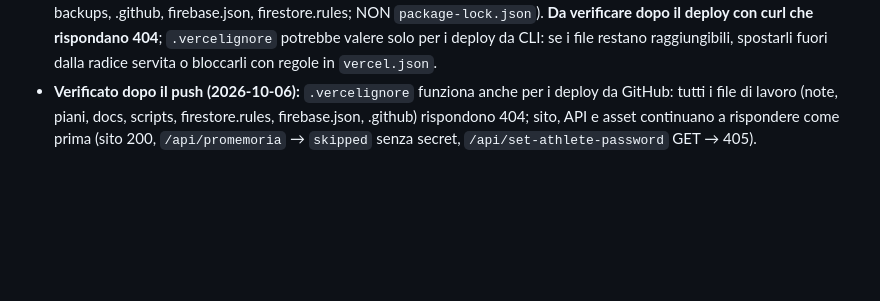
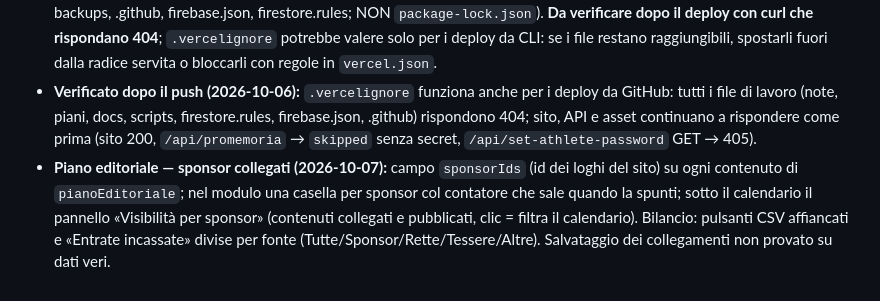
Before and after one commit to lome10/victor-volley-website, a Markdown page: session_notes.md, the part around the change. Drawn GitHub-style; blank space fills up the shorter version.

Commit message:
note: sponsor nel piano editoriale

```diff
--- a/session_notes.md
+++ b/session_notes.md
@@ -230,3 +230,4 @@ Modello Excel del dirigente analizzato; scelte dell'utente: importo libero (una
 - **Guida per le famiglie:** sorgente `docs/guida-famiglie.html` (1 pagina A4; si rigenera con Chrome: `chrome --headless=new --no-pdf-header-footer --print-to-pdf=... docs/guida-famiglie.html`), PDF in `Downloads/Guida famiglie Victor Volley.pdf`, testo del messaggio per le credenziali in `Downloads/Messaggio credenziali famiglie.txt`. Non cita i promemoria email (non ancora attivi) né le notifiche push. La frase «la società non te la chiederà mai per messaggio o per telefono» è un impegno da confermare con la società.
 - **SCOPERTA: i file di lavoro erano PUBBLICI sul sito** (verificato con curl: `/session_notes.md`, `/docs/SMOKE_TEST_ADMIN.md`, `/firestore.rules`, `/PIANO_SITO_VICTOR_VOLLEY.md`, `/scripts/check-site.js` rispondevano 200). Nessuna chiave dentro (le chiavi Firebase web sono pubbliche per progetto), ma esponevano organizzazione interna, punti aperti e l'email personale dell'utente. Aggiunto `.vercelignore` (note, piani, docs, scripts, backups, .github, firebase.json, firestore.rules; NON `package-lock.json`). **Da verificare dopo il deploy con curl che rispondano 404**; `.vercelignore` potrebbe valere solo per i deploy da CLI: se i file restano raggiungibili, spostarli fuori dalla radice servita o bloccarli con regole in `vercel.json`.
 - **Verificato dopo il push (2026-10-06):** `.vercelignore` funziona anche per i deploy da GitHub: tutti i file di lavoro (note, piani, docs, scripts, firestore.rules, firebase.json, .github) rispondono 404; sito, API e asset continuano a rispondere come prima (sito 200, `/api/promemoria` → `skipped` senza secret, `/api/set-athlete-password` GET → 405).
+- **Piano editoriale — sponsor collegati (2026-10-07):** campo `sponsorIds` (id dei loghi del sito) su ogni contenuto di `pianoEditoriale`; nel modulo una casella per sponsor col contatore che sale quando la spunti; sotto il calendario il pannello «Visibilità per sponsor» (contenuti collegati e pubblicati, clic = filtra il calendario). Bilancio: pulsanti CSV affiancati e «Entrate incassate» divise per fonte (Tutte/Sponsor/Rette/Tessere/Altre). Salvataggio dei collegamenti non provato su dati veri.
```
